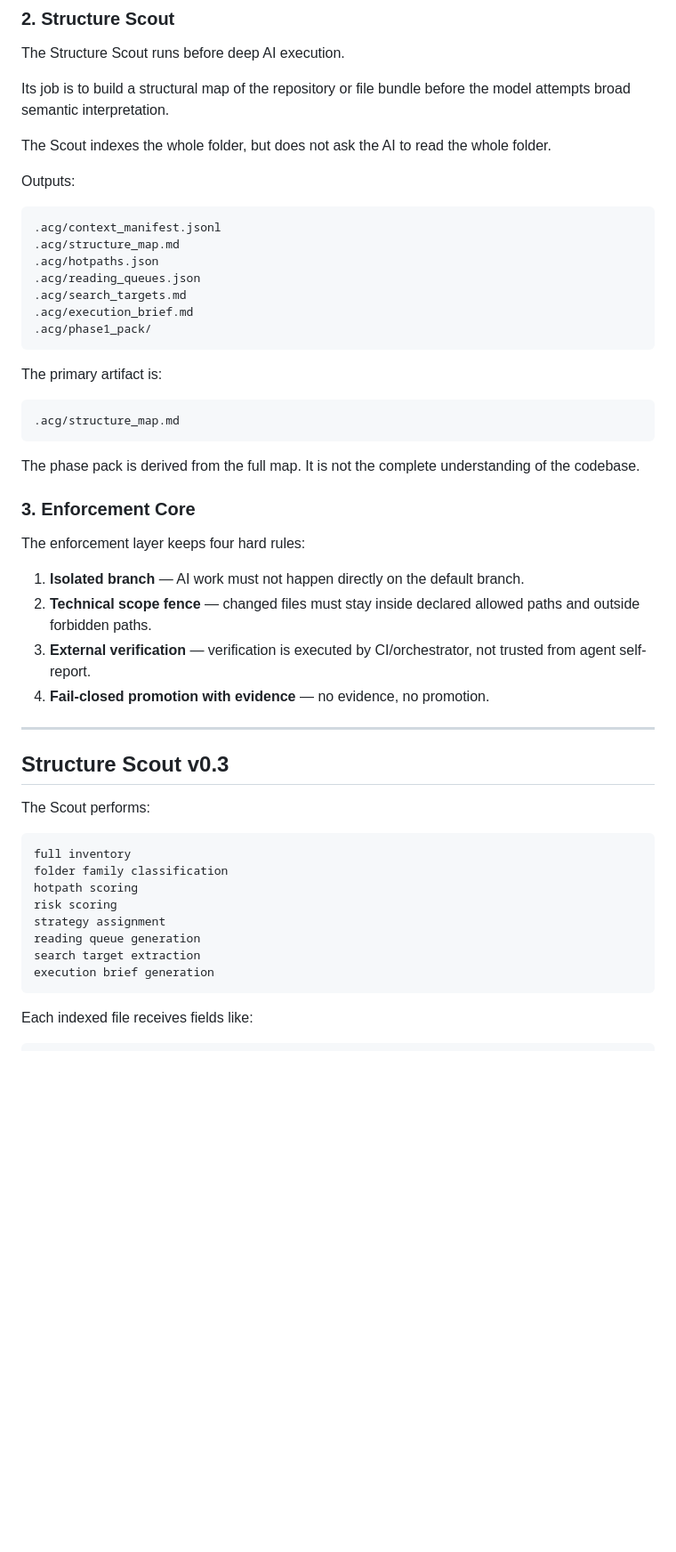
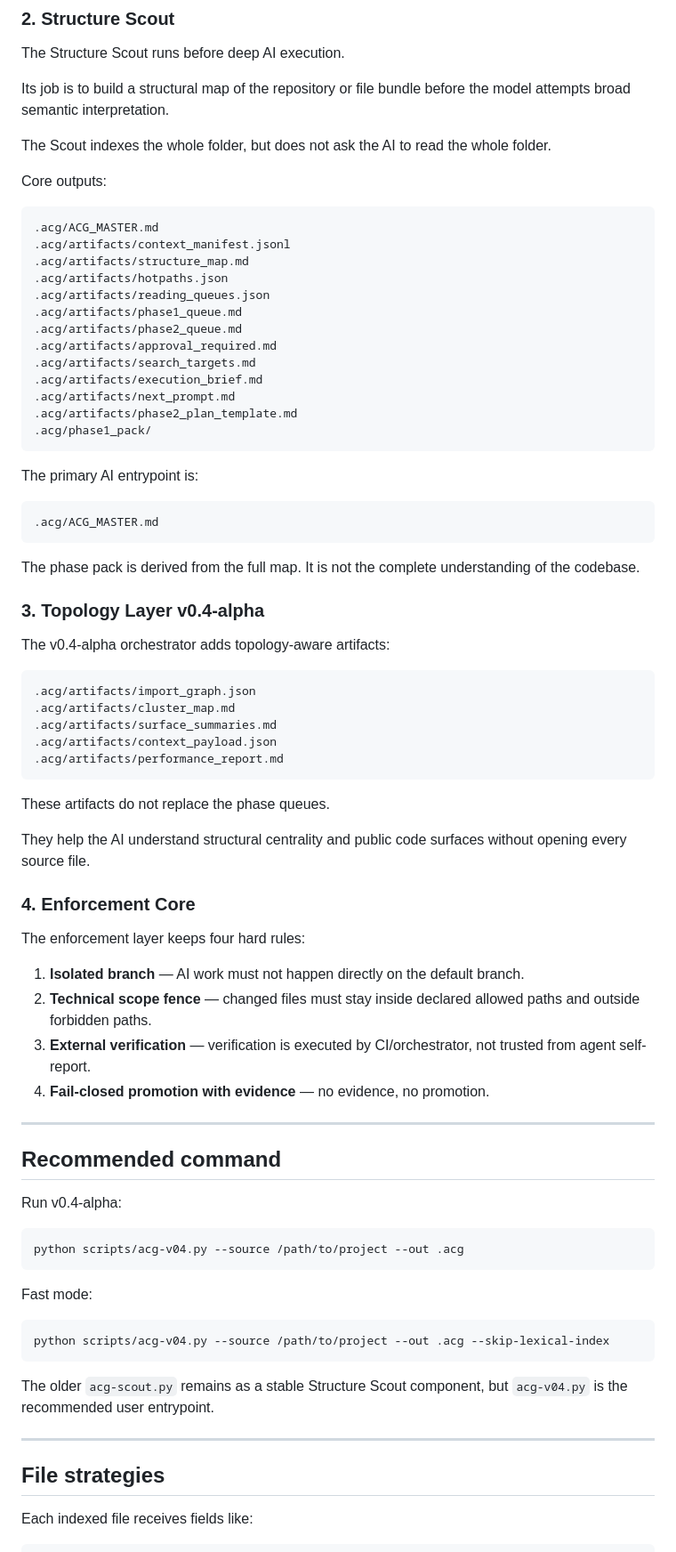
Before and after one commit to niltoncunha/ACG, a Markdown page: SPEC.md, the part around one of its changes. Shown at 89% size. GitHub-like rendering; blank space fills up the shorter version.

Commit message:
Update specification to v0.4-alpha

````diff
--- a/SPEC.md
+++ b/SPEC.md
@@ -45,27 +45,49 @@ Its job is to build a structural map of the repository or file bundle before the
 
 The Scout indexes the whole folder, but does not ask the AI to read the whole folder.
 
-Outputs:
+Core outputs:
 
 ```txt
-.acg/context_manifest.jsonl
-.acg/structure_map.md
-.acg/hotpaths.json
-.acg/reading_queues.json
-.acg/search_targets.md
-.acg/execution_brief.md
+.acg/ACG_MASTER.md
+.acg/artifacts/context_manifest.jsonl
+.acg/artifacts/structure_map.md
+.acg/artifacts/hotpaths.json
+.acg/artifacts/reading_queues.json
+.acg/artifacts/phase1_queue.md
+.acg/artifacts/phase2_queue.md
+.acg/artifacts/approval_required.md
+.acg/artifacts/search_targets.md
+.acg/artifacts/execution_brief.md
+.acg/artifacts/next_prompt.md
+.acg/artifacts/phase2_plan_template.md
 .acg/phase1_pack/
 ```
 
-The primary artifact is:
+The primary AI entrypoint is:
 
 ```txt
-.acg/structure_map.md
+.acg/ACG_MASTER.md
 ```
 
 The phase pack is derived from the full map. It is not the complete understanding of the codebase.
 
-### 3. Enforcement Core
+### 3. Topology Layer v0.4-alpha
+
+The v0.4-alpha orchestrator adds topology-aware artifacts:
+
+```txt
+.acg/artifacts/import_graph.json
+.acg/artifacts/cluster_map.md
+.acg/artifacts/surface_summaries.md
+.acg/artifacts/context_payload.json
+.acg/artifacts/performance_report.md
+```
+
+These artifacts do not replace the phase queues.
+
+They help the AI understand structural centrality and public code surfaces without opening every source file.
+
+### 4. Enforcement Core
 
 The enforcement layer keeps four hard rules:
 
@@ -76,20 +98,25 @@ The enforcement layer keeps four hard rules:
 
 ---
 
-## Structure Scout v0.3
+## Recommended command
 
-The Scout performs:
+Run v0.4-alpha:
 
-```txt
-full inventory
-folder family classification
-hotpath scoring
-risk scoring
-strategy assignment
-reading queue generation
-search target extraction
-execution brief generation
+```bash
+python scripts/acg-v04.py --source /path/to/project --out .acg
 ```
+
+Fast mode:
+
+```bash
+python scripts/acg-v04.py --source /path/to/project --out .acg --skip-lexical-index
+```
+
+The older `acg-scout.py` remains as a stable Structure Scout component, but `acg-v04.py` is the recommended user entrypoint.
+
+---
+
+## File strategies
 
 Each indexed file receives fields like:
 
````
Also changed, not shown: other parts of SPEC.md (+104 -46 lines).
